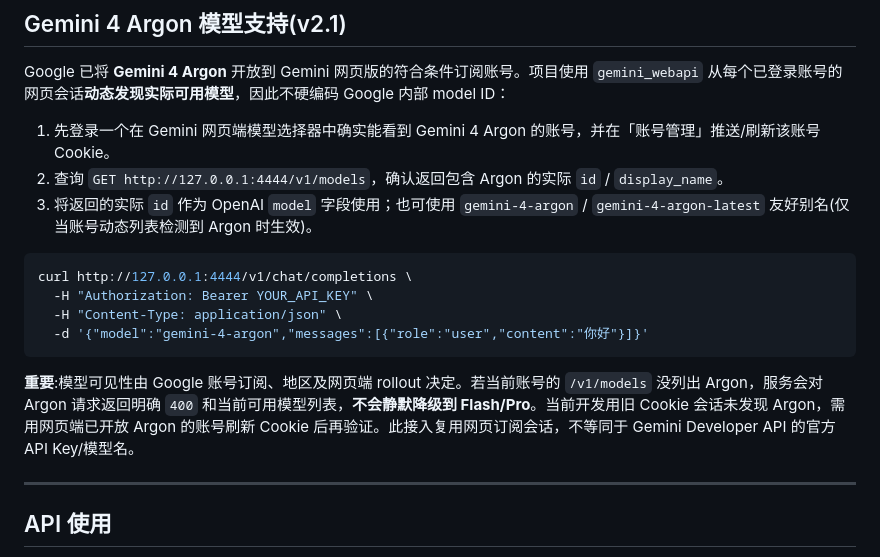
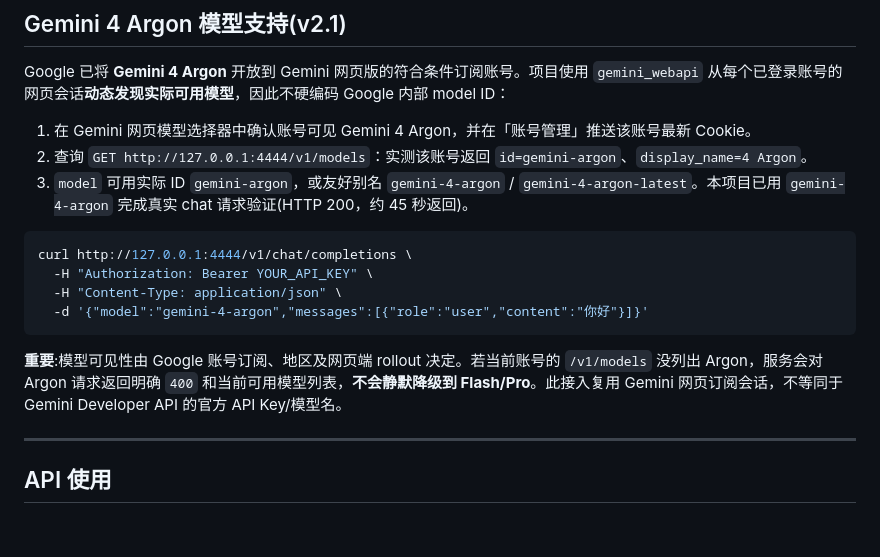
Before and after one commit to RINGOLINK/Gemini-API-Server, a Markdown page: README.md, the part around the change. GitHub-like rendering; blank space fills up the shorter version.

Commit message:
docs: record verified Gemini 4 Argon web model ID and E2E result

````diff
--- a/README.md
+++ b/README.md
@@ -231,9 +231,9 @@ python gemini_core.py
 
 Google 已将 **Gemini 4 Argon** 开放到 Gemini 网页版的符合条件订阅账号。项目使用 `gemini_webapi` 从每个已登录账号的网页会话**动态发现实际可用模型**，因此不硬编码 Google 内部 model ID：
 
-1. 先登录一个在 Gemini 网页端模型选择器中确实能看到 Gemini 4 Argon 的账号，并在「账号管理」推送/刷新该账号 Cookie。
-2. 查询 `GET http://127.0.0.1:4444/v1/models`，确认返回包含 Argon 的实际 `id` / `display_name`。
-3. 将返回的实际 `id` 作为 OpenAI `model` 字段使用；也可使用 `gemini-4-argon` / `gemini-4-argon-latest` 友好别名(仅当账号动态列表检测到 Argon 时生效)。
+1. 在 Gemini 网页模型选择器中确认账号可见 Gemini 4 Argon，并在「账号管理」推送该账号最新 Cookie。
+2. 查询 `GET http://127.0.0.1:4444/v1/models`：实测该账号返回 `id=gemini-argon`、`display_name=4 Argon`。
+3. `model` 可用实际 ID `gemini-argon`，或友好别名 `gemini-4-argon` / `gemini-4-argon-latest`。本项目已用 `gemini-4-argon` 完成真实 chat 请求验证(HTTP 200，约 45 秒返回)。
 
 ```bash
 curl http://127.0.0.1:4444/v1/chat/completions \
@@ -242,7 +242,7 @@ curl http://127.0.0.1:4444/v1/chat/completions \
   -d '{"model":"gemini-4-argon","messages":[{"role":"user","content":"你好"}]}'
 ```
 
-**重要**:模型可见性由 Google 账号订阅、地区及网页端 rollout 决定。若当前账号的 `/v1/models` 没列出 Argon，服务会对 Argon 请求返回明确 `400` 和当前可用模型列表，**不会静默降级到 Flash/Pro**。当前开发用旧 Cookie 会话未发现 Argon，需用网页端已开放 Argon 的账号刷新 Cookie 后再验证。此接入复用网页订阅会话，不等同于 Gemini Developer API 的官方 API Key/模型名。
+**重要**:模型可见性由 Google 账号订阅、地区及网页端 rollout 决定。若当前账号的 `/v1/models` 没列出 Argon，服务会对 Argon 请求返回明确 `400` 和当前可用模型列表，**不会静默降级到 Flash/Pro**。此接入复用 Gemini 网页订阅会话，不等同于 Gemini Developer API 的官方 API Key/模型名。
 
 ---
 
````
Also changed, not shown: CHANGELOG-v2.1.md (+2 -2 lines).
